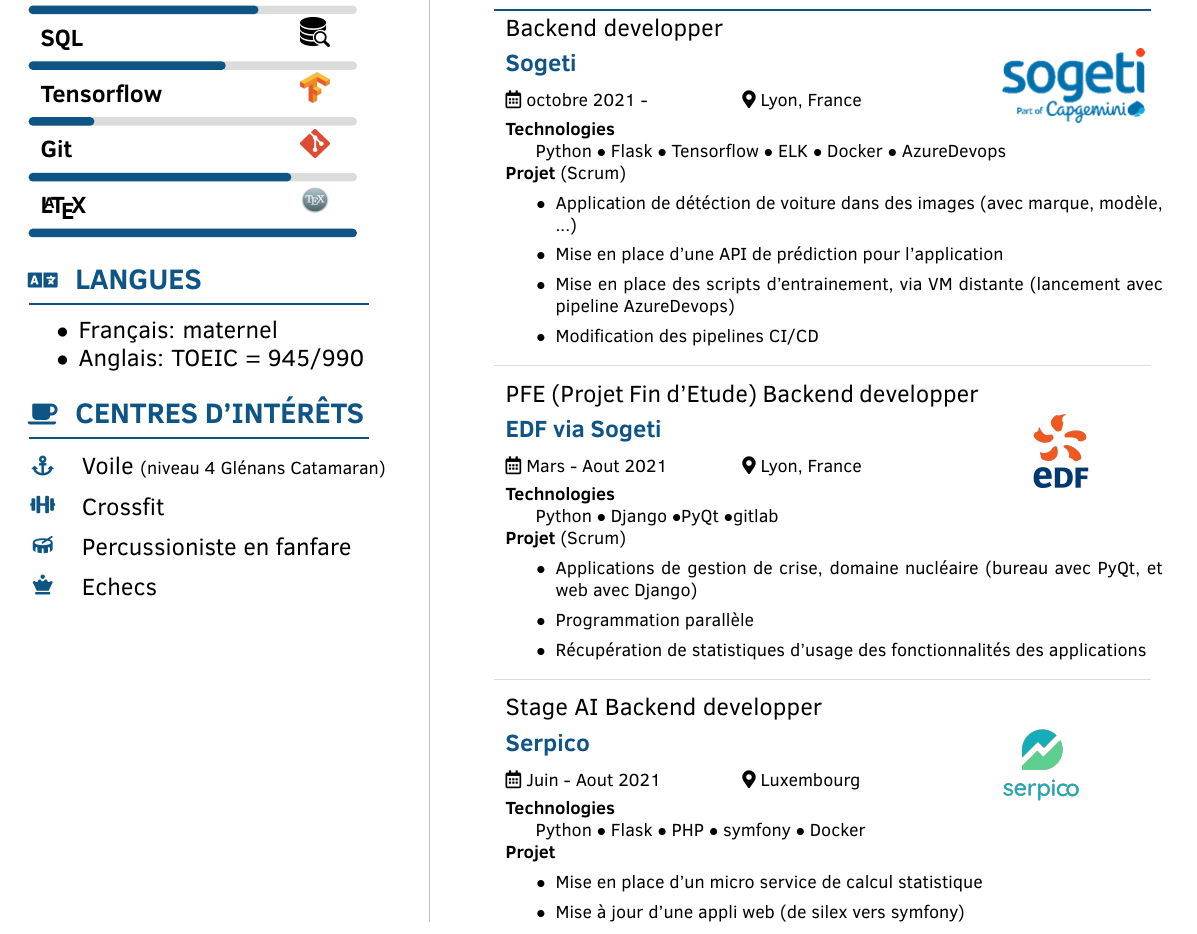
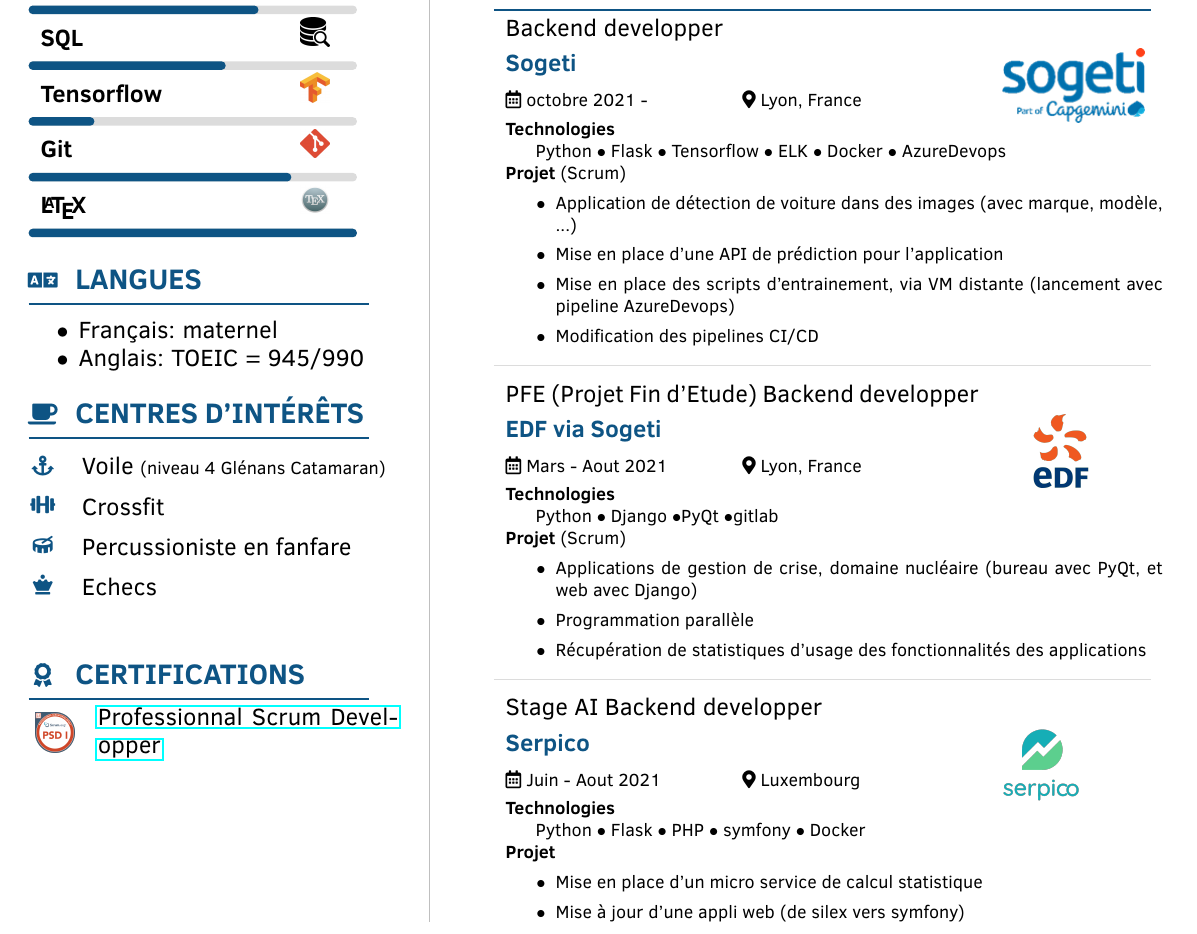
Before and after one commit to GDBDG/CV-latex, a LaTeX CV (CV.tex, which reads cv.cls, data/formation_data.tex, src/englishsectiontitle.tex): part of the page, cut so that both start at the same text. Compiled offline with pdfLaTeX.

Commit message:
Ajout de la section certifications

```diff
--- a/cv.cls
+++ b/cv.cls
@@ -48,6 +48,10 @@
     \section[\faCoffee]{\hobbiestitle}
         \@interests
 
+    \IfEq{\iscertificationempty}{true}{}{
+        \section[\faAward]{\certificationtitle}
+            \@certifications
+    }
 }
 
 \setmainbar{
--- a/data/formation_data.tex
+++ b/data/formation_data.tex
@@ -18,3 +18,10 @@
         {MPSI - MP$^*$}
         {cpge.jpeg}
 }
+
+\addcertification{
+    \certification
+        {Professionnal Scrum Developper}
+        {images/psd1.png}
+        {https://www.scrum.org/certificates/865522}
+}
--- a/src/englishsectiontitle.tex
+++ b/src/englishsectiontitle.tex
@@ -4,3 +4,4 @@
 \newcommand{\hobbiestitle}{Hobbies}
 \newcommand{\educationtitle}{Education}
 \newcommand{\experiencetitle}{Experience}
+\newcommand{\certificationtitle}{Certifications}
--- a/src/frenchsectiontitles.tex
+++ b/src/frenchsectiontitles.tex
@@ -4,3 +4,4 @@
 \newcommand{\hobbiestitle}{Centres d'intérêts}
 \newcommand{\educationtitle}{Formation}
 \newcommand{\experiencetitle}{Expériences}
+\newcommand{\certificationtitle}{Certifications}
--- a/src/variables.tex
+++ b/src/variables.tex
@@ -79,7 +79,6 @@
 \newcommand{\@experience}{}
 
 \newcommand{\addexperience}[1]{
-    \def\oldexp{\@experience}
     \makeatletter
     \g@addto@macro\@experience{#1}
     \makeatother
@@ -98,3 +97,29 @@
     \g@addto@macro\@formation{#1}
     \makeatother
 }
+
+\newcommand{\@certifications}{}
+\newcommand{\iscertificationempty}{true}
+
+%#1 Certification name
+%#2 badge
+%#3 link to the certificate
+\newcommand{\certification}[3]{
+    \mbox{
+        \begin{minipage}{20pt}
+            \includegraphics[width=20pt]{#2}
+        \end{minipage}
+        \hspace{5pt}
+        \begin{minipage}{\dimexpr \linewidth-20pt\relax}
+            \href{#3}{#1}
+        \end{minipage}
+    }
+    % \\[0.5em]
+}
+
+\newcommand{\addcertification}[1]{
+    \renewcommand{\iscertificationempty}{false}
+    \makeatletter
+    \g@addto@macro\@certifications{#1}
+    \makeatother
+}
```
Also changed, not shown: Data template/metadata.tex (+1 -1 lines), data/Experience_data.tex (+1 -1 lines), CV.pdf, README.md, images/psd1.png (added).
